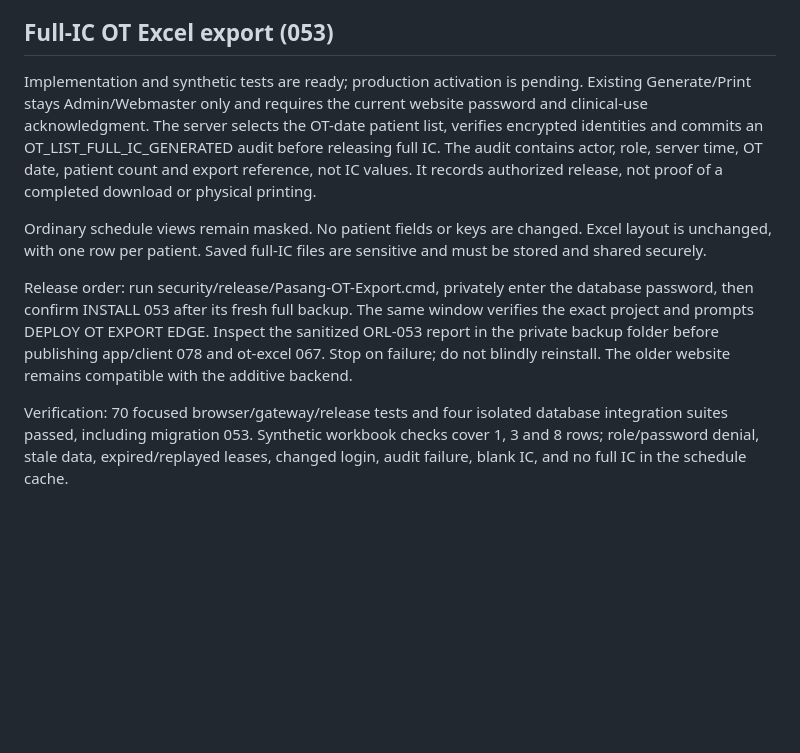
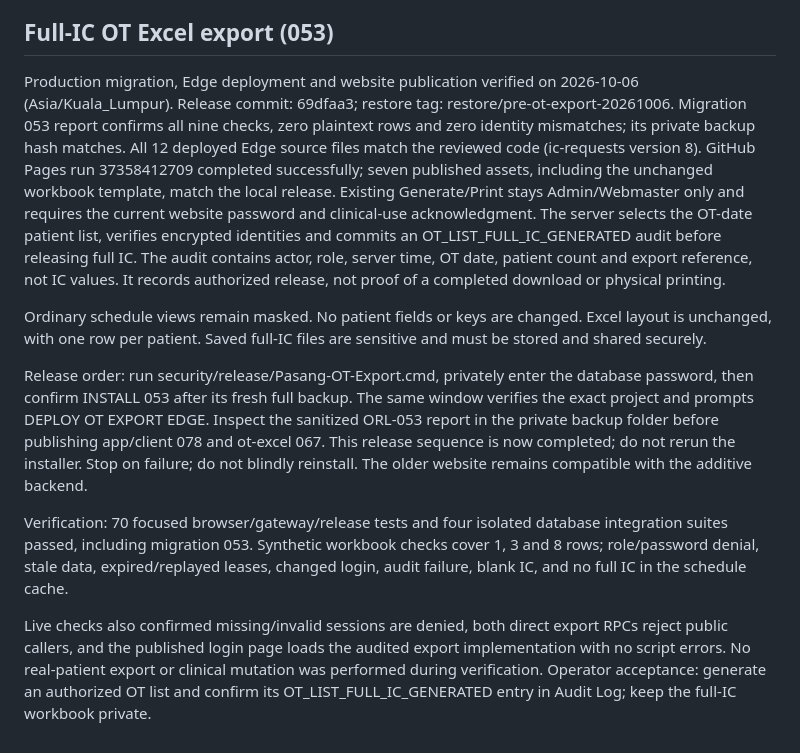
Before and after one commit to Nazmiadnan92/ORL-System, a Markdown page: supabase/README.md, the part around the change. Drawn GitHub-style; blank space fills up the shorter version.

Commit message:
Record verified OT export production publication

```diff
--- a/supabase/README.md
+++ b/supabase/README.md
@@ -133,7 +133,13 @@ This repository may be public. SQL files must never contain real patient informa
 
 ## Full-IC OT Excel export (053)
 
-Implementation and synthetic tests are ready; production activation is pending.
+Production migration, Edge deployment and website publication verified on
+2026-10-06 (Asia/Kuala_Lumpur). Release commit: 69dfaa3; restore tag:
+restore/pre-ot-export-20261006. Migration 053 report confirms all nine checks,
+zero plaintext rows and zero identity mismatches; its private backup hash matches.
+All 12 deployed Edge source files match the reviewed code (ic-requests version 8).
+GitHub Pages run 37358412709 completed successfully; seven published assets,
+including the unchanged workbook template, match the local release.
 Existing Generate/Print stays Admin/Webmaster only and requires the current website
 password and clinical-use acknowledgment. The server selects the OT-date patient
 list, verifies encrypted identities and commits an OT_LIST_FULL_IC_GENERATED audit
@@ -149,10 +155,18 @@ Release order: run security/release/Pasang-OT-Export.cmd, privately enter the
 database password, then confirm INSTALL 053 after its fresh full backup.
 The same window verifies the exact project and prompts DEPLOY OT EXPORT EDGE.
 Inspect the sanitized ORL-053 report in the private backup folder before publishing
-app/client 078 and ot-excel 067. Stop on failure; do not blindly reinstall.
+app/client 078 and ot-excel 067. This release sequence is now completed; do not
+rerun the installer. Stop on failure; do not blindly reinstall.
 The older website remains compatible with the additive backend.
 
 Verification: 70 focused browser/gateway/release tests and four isolated database
 integration suites passed, including migration 053. Synthetic workbook checks
 cover 1, 3 and 8 rows; role/password denial, stale data, expired/replayed leases,
 changed login, audit failure, blank IC, and no full IC in the schedule cache.
+
+Live checks also confirmed missing/invalid sessions are denied, both direct
+export RPCs reject public callers, and the published login page loads the
+audited export implementation with no script errors. No real-patient export or
+clinical mutation was performed during verification. Operator acceptance:
+generate an authorized OT list and confirm its OT_LIST_FULL_IC_GENERATED entry
+in Audit Log; keep the full-IC workbook private.
```
